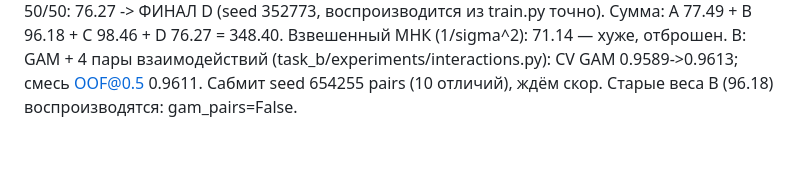
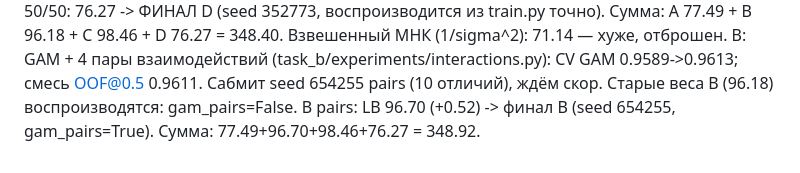
Before and after one commit to GAGAMIX228/my-project, a Markdown page: NOTES.md, the part around the change. GitHub-like rendering.

Commit message:
Notes: task B with interactions scores 96.70 on public LB
Co-Authored-By: Claude Opus 5.5 <noreply@anthropic.com>
Claude-Session: https://claude.ai/code/session_01FXwVeiq45QoespFFxXWAgP

```diff
--- a/NOTES.md
+++ b/NOTES.md
@@ -75,3 +75,5 @@ catboost+lgbm_fe 50/50: 76.27 -> ФИНАЛ D (seed 352773, воспроизво
 Сумма: A 77.49 + B 96.18 + C 98.46 + D 76.27 = 348.40.
 Взвешенный МНК (1/sigma^2): 71.14 — хуже, отброшен.
 B: GAM + 4 пары взаимодействий (task_b/experiments/interactions.py): CV GAM 0.9589->0.9613; смесь OOF@0.5 0.9611. Сабмит seed 654255 pairs (10 отличий), ждём скор. Старые веса B (96.18) воспроизводятся: gam_pairs=False.
+B pairs: LB 96.70 (+0.52) -> финал B (seed 654255, gam_pairs=True).
+Сумма: 77.49+96.70+98.46+76.27 = 348.92.
```
